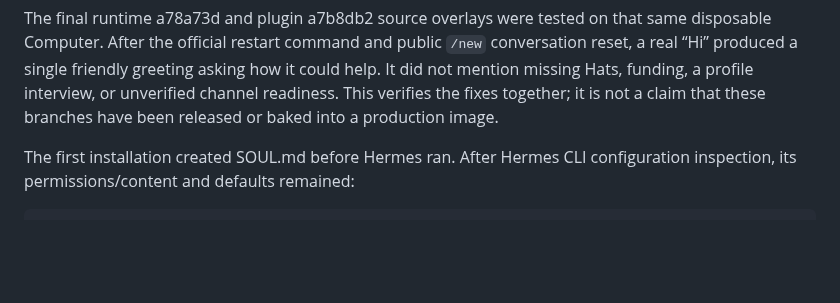
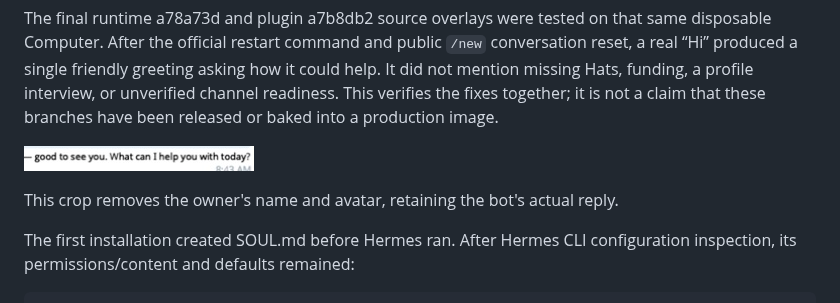
Before and after one commit to tinyloophub/tinyhat--runtimes--hermes, a Markdown page: docs/verification/onboarding-2026-09-18.md, the part around the change. GitHub-like rendering; pictures changed too: docs/verification/onboarding-reply.png (added); blank space fills up the shorter version.

Commit message:
docs(onboarding): include a private-safe native greeting crop

```diff
--- a/docs/verification/onboarding-2026-09-18.md
+++ b/docs/verification/onboarding-2026-09-18.md
@@ -18,6 +18,10 @@ conversation reset, a real “Hi” produced a single friendly greeting asking h
 it could help. It did not mention missing Hats, funding, a profile interview, or
 unverified channel readiness. This verifies the fixes together; it is not a
 claim that these branches have been released or baked into a production image.
+
+![Real bot reply, cropped after its personal salutation](onboarding-reply.png)
+
+This crop removes the owner's name and avatar, retaining the bot's actual reply.
 
 The first installation created SOUL.md before Hermes ran. After Hermes CLI
 configuration inspection, its permissions/content and defaults remained:
```
